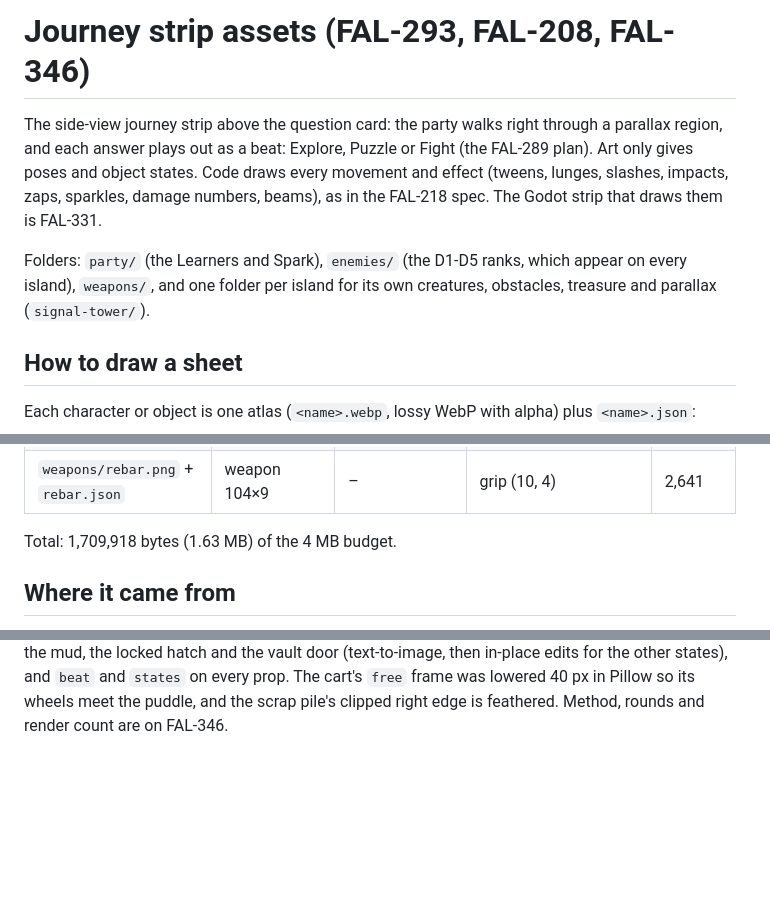
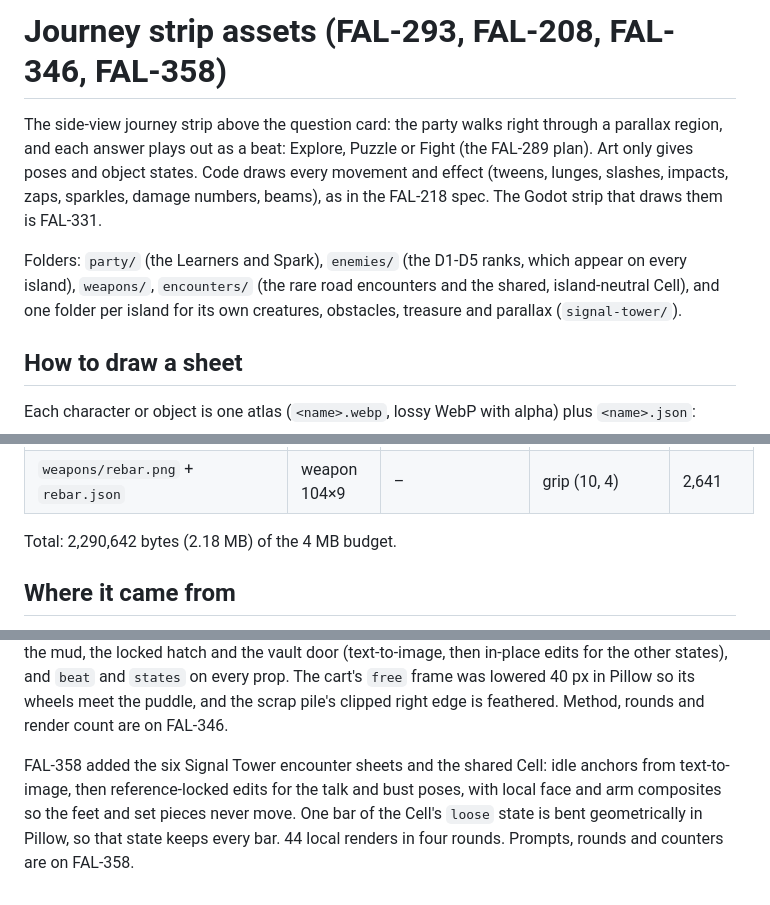
Before and after one commit to RktRobinhood/wasteland-academy, a Markdown page: assets/journey/README.md, 3 parts joined by grey strips. Rendered like a GitHub page; blank space fills up the shorter version.

```diff
--- a/assets/journey/README.md
+++ b/assets/journey/README.md
@@ -1,4 +1,4 @@
-# Journey strip assets (FAL-293, FAL-208, FAL-346)
+# Journey strip assets (FAL-293, FAL-208, FAL-346, FAL-358)
 
 The side-view journey strip above the question card: the party walks right through a parallax region, and each
 answer plays out as a beat: Explore, Puzzle or Fight (the FAL-289 plan). Art only gives poses and object states.
@@ -6,7 +6,8 @@ Code draws every movement and effect (tweens, lunges, slashes, impacts, zaps, sp
 in the FAL-218 spec. The Godot strip that draws them is FAL-331.
 
 Folders: `party/` (the Learners and Spark), `enemies/` (the D1-D5 ranks, which appear on every island),
-`weapons/`, and one folder per island for its own creatures, obstacles, treasure and parallax (`signal-tower/`).
+`weapons/`, `encounters/` (the rare road encounters and the shared, island-neutral Cell), and one folder per island
+for its own creatures, obstacles, treasure and parallax (`signal-tower/`).
 
 ## How to draw a sheet
 
@@ -117,7 +136,7 @@ Display heights used in the FAL-346 previews (Learner 92 px): scrap pile 64, car
 | `weapons/neon-blade.png` + `neon-blade.json` | weapon 112×26 | – | grip (8, 12) | 4,547 |
 | `weapons/rebar.png` + `rebar.json` | weapon 104×9 | – | grip (10, 4) | 2,641 |
 
-Total: 1,709,918 bytes (1.63 MB) of the 4 MB budget.
+Total: 2,290,642 bytes (2.18 MB) of the 4 MB budget.
 
 ## Where it came from
 
@@ -140,3 +159,8 @@ frame index or anchor changed), the scrap pile, the cart in the mud, the locked
 then in-place edits for the other states), and `beat` and `states` on every prop. The cart's `free` frame was
 lowered 40 px in Pillow so its wheels meet the puddle, and the scrap pile's clipped right edge is feathered. Method,
 rounds and render count are on FAL-346.
+
+FAL-358 added the six Signal Tower encounter sheets and the shared Cell: idle anchors from text-to-image, then
+reference-locked edits for the talk and bust poses, with local face and arm composites so the feet and set pieces
+never move. One bar of the Cell's `loose` state is bent geometrically in Pillow, so that state keeps every bar. 44
+local renders in four rounds. Prompts, rounds and counters are on FAL-358.
```
Also changed, not shown: other parts of assets/journey/README.md (+18 -0 lines).
